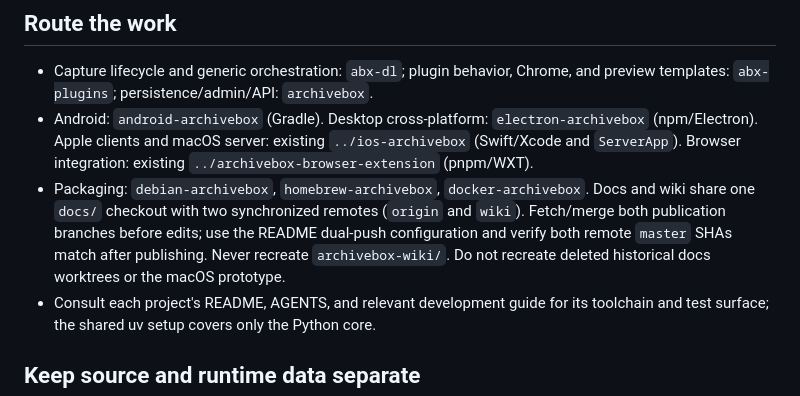
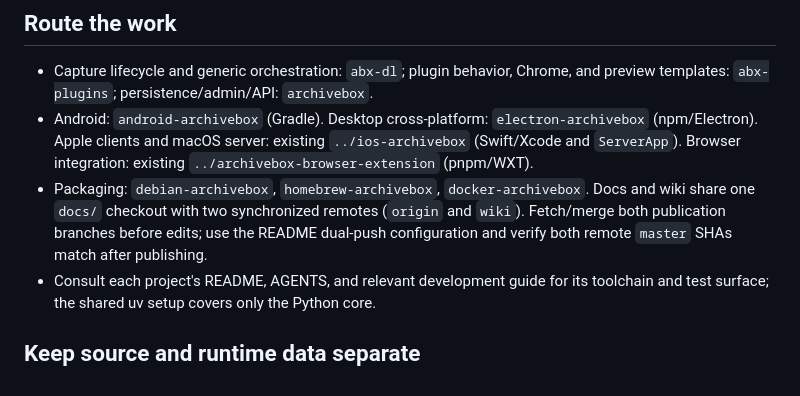
Before and after one commit to ArchiveBox/monorepo, a Markdown page: skills/workspace/SKILL.md, the part around the change. Rendered like a GitHub page.

```diff
--- a/skills/workspace/SKILL.md
+++ b/skills/workspace/SKILL.md
@@ -28,7 +28,7 @@ sibling checkouts for `ios-archivebox` and `archivebox-browser-extension`.
 
 - Capture lifecycle and generic orchestration: `abx-dl`; plugin behavior, Chrome, and preview templates: `abx-plugins`; persistence/admin/API: `archivebox`.
 - Android: `android-archivebox` (Gradle). Desktop cross-platform: `electron-archivebox` (npm/Electron). Apple clients and macOS server: existing `../ios-archivebox` (Swift/Xcode and `ServerApp`). Browser integration: existing `../archivebox-browser-extension` (pnpm/WXT).
-- Packaging: `debian-archivebox`, `homebrew-archivebox`, `docker-archivebox`. Docs and wiki share one `docs/` checkout with two synchronized remotes (`origin` and `wiki`). Fetch/merge both publication branches before edits; use the README dual-push configuration and verify both remote `master` SHAs match after publishing. Never recreate `archivebox-wiki/`. Do not recreate deleted historical docs worktrees or the macOS prototype.
+- Packaging: `debian-archivebox`, `homebrew-archivebox`, `docker-archivebox`. Docs and wiki share one `docs/` checkout with two synchronized remotes (`origin` and `wiki`). Fetch/merge both publication branches before edits; use the README dual-push configuration and verify both remote `master` SHAs match after publishing.
 - Consult each project's README, AGENTS, and relevant development guide for its toolchain and test surface; the shared uv setup covers only the Python core.
 
 ## Keep source and runtime data separate
```
Also changed, not shown: AGENTS.md (+2 -3 lines), README.md (+5 -8 lines).
